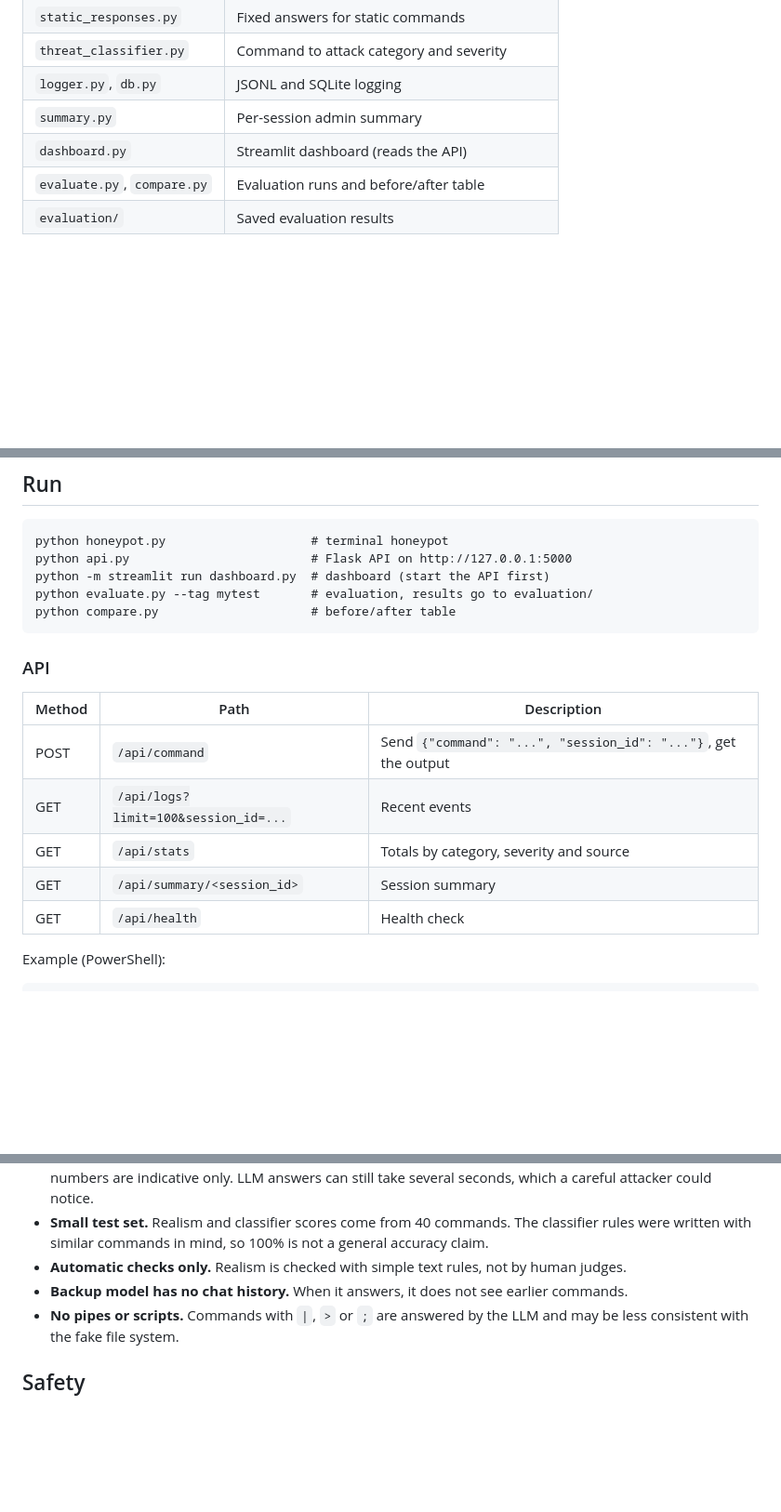
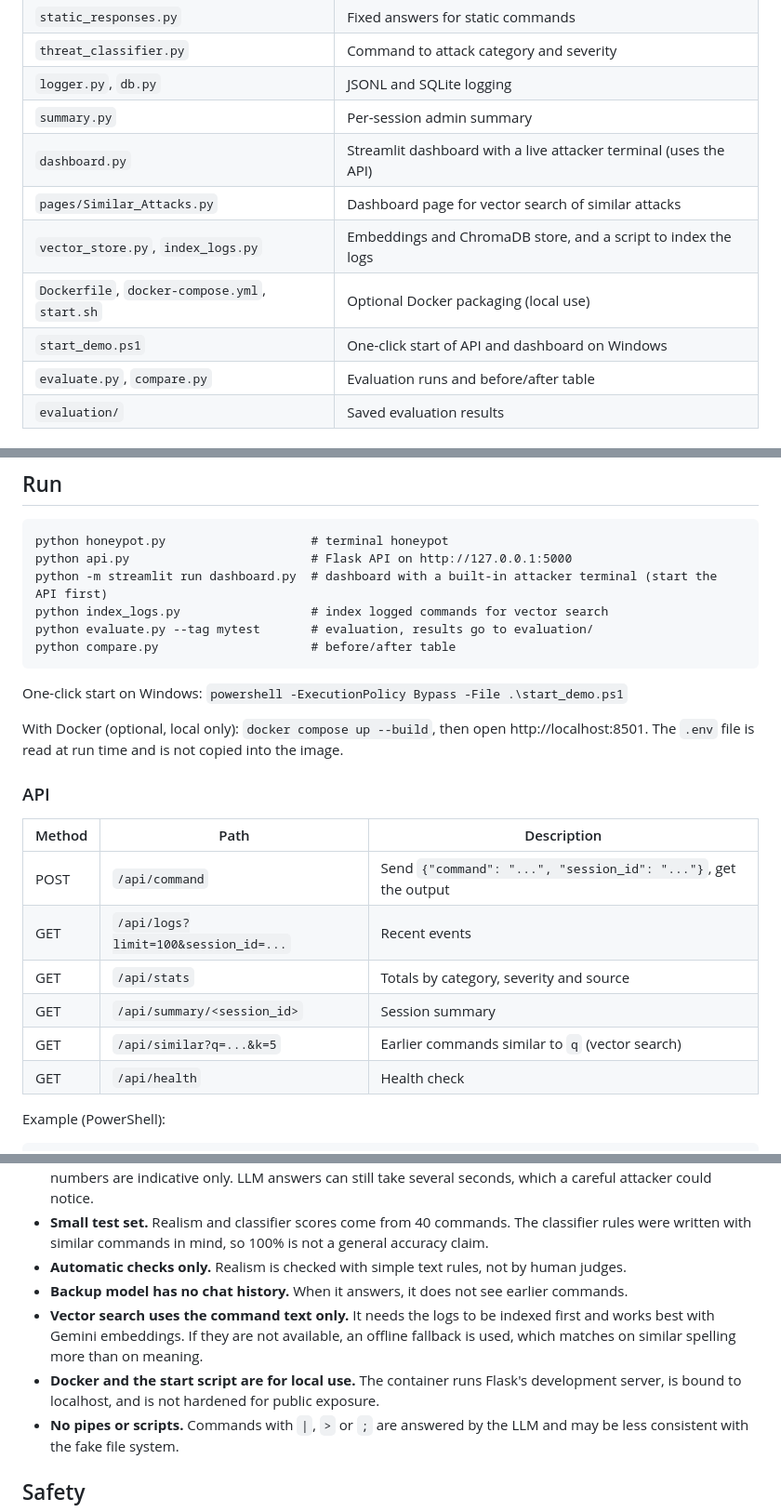
Before and after one commit to palaksharmaps128-hash/PhantomNet-Generative-Cyber-Deception-LLM-Honeypots-, a Markdown page: README.md, 3 parts joined by grey strips. Shown at 93% size. Drawn GitHub-style; blank space fills up the shorter version.

````diff
--- a/README.md
+++ b/README.md
@@ -60,7 +65,11 @@ flowchart LR
 | `threat_classifier.py` | Command to attack category and severity |
 | `logger.py`, `db.py` | JSONL and SQLite logging |
 | `summary.py` | Per-session admin summary |
-| `dashboard.py` | Streamlit dashboard (reads the API) |
+| `dashboard.py` | Streamlit dashboard with a live attacker terminal (uses the API) |
+| `pages/Similar_Attacks.py` | Dashboard page for vector search of similar attacks |
+| `vector_store.py`, `index_logs.py` | Embeddings and ChromaDB store, and a script to index the logs |
+| `Dockerfile`, `docker-compose.yml`, `start.sh` | Optional Docker packaging (local use) |
+| `start_demo.ps1` | One-click start of API and dashboard on Windows |
 | `evaluate.py`, `compare.py` | Evaluation runs and before/after table |
 | `evaluation/` | Saved evaluation results |
 
@@ -77,10 +86,16 @@ Copy `.env.example` to `.env` and put your Gemini API key in it. Never commit `.
 ```
 python honeypot.py                    # terminal honeypot
 python api.py                         # Flask API on http://127.0.0.1:5000
-python -m streamlit run dashboard.py  # dashboard (start the API first)
+python -m streamlit run dashboard.py  # dashboard with a built-in attacker terminal (start the API first)
+python index_logs.py                  # index logged commands for vector search
 python evaluate.py --tag mytest       # evaluation, results go to evaluation/
 python compare.py                     # before/after table
 ```
+
+One-click start on Windows: `powershell -ExecutionPolicy Bypass -File .\start_demo.ps1`
+
+With Docker (optional, local only): `docker compose up --build`, then open
+http://localhost:8501. The `.env` file is read at run time and is not copied into the image.
 
 ### API
 
@@ -90,6 +105,7 @@ python compare.py                     # before/after table
 | GET | `/api/logs?limit=100&session_id=...` | Recent events |
 | GET | `/api/stats` | Totals by category, severity and source |
 | GET | `/api/summary/<session_id>` | Session summary |
+| GET | `/api/similar?q=...&k=5` | Earlier commands similar to `q` (vector search) |
 | GET | `/api/health` | Health check |
 
 Example (PowerShell):
@@ -126,6 +142,11 @@ Raw results are in `evaluation/`.
   were written with similar commands in mind, so 100% is not a general accuracy claim.
 - **Automatic checks only.** Realism is checked with simple text rules, not by human judges.
 - **Backup model has no chat history.** When it answers, it does not see earlier commands.
+- **Vector search uses the command text only.** It needs the logs to be indexed first and works
+  best with Gemini embeddings. If they are not available, an offline fallback is used, which
+  matches on similar spelling more than on meaning.
+- **Docker and the start script are for local use.** The container runs Flask's development
+  server, is bound to localhost, and is not hardened for public exposure.
 - **No pipes or scripts.** Commands with `|`, `>` or `;` are answered by the LLM and may be
   less consistent with the fake file system.
 
````
Also changed, not shown: other parts of README.md (+9 -4 lines), architecture.png, 13 other files.
